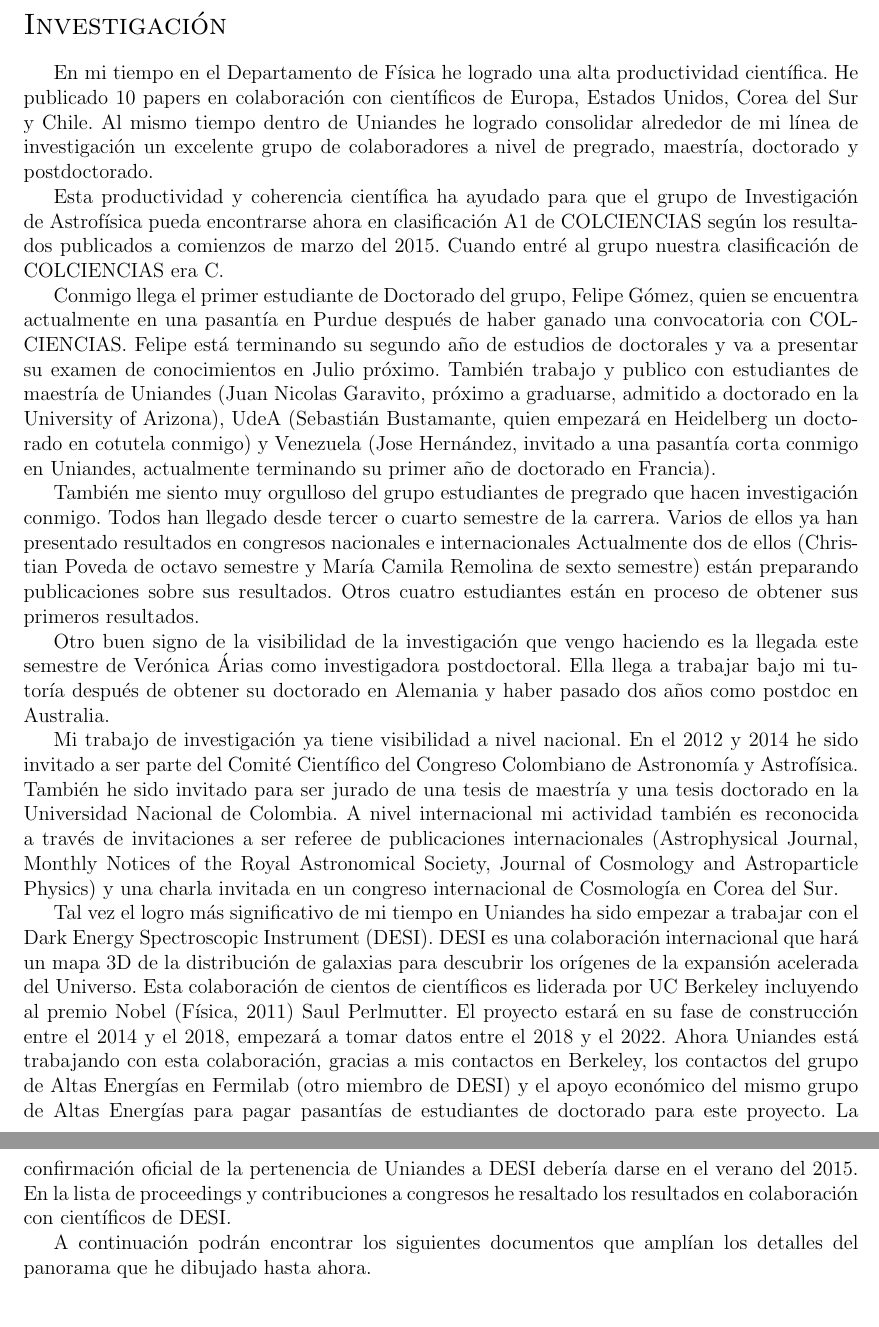
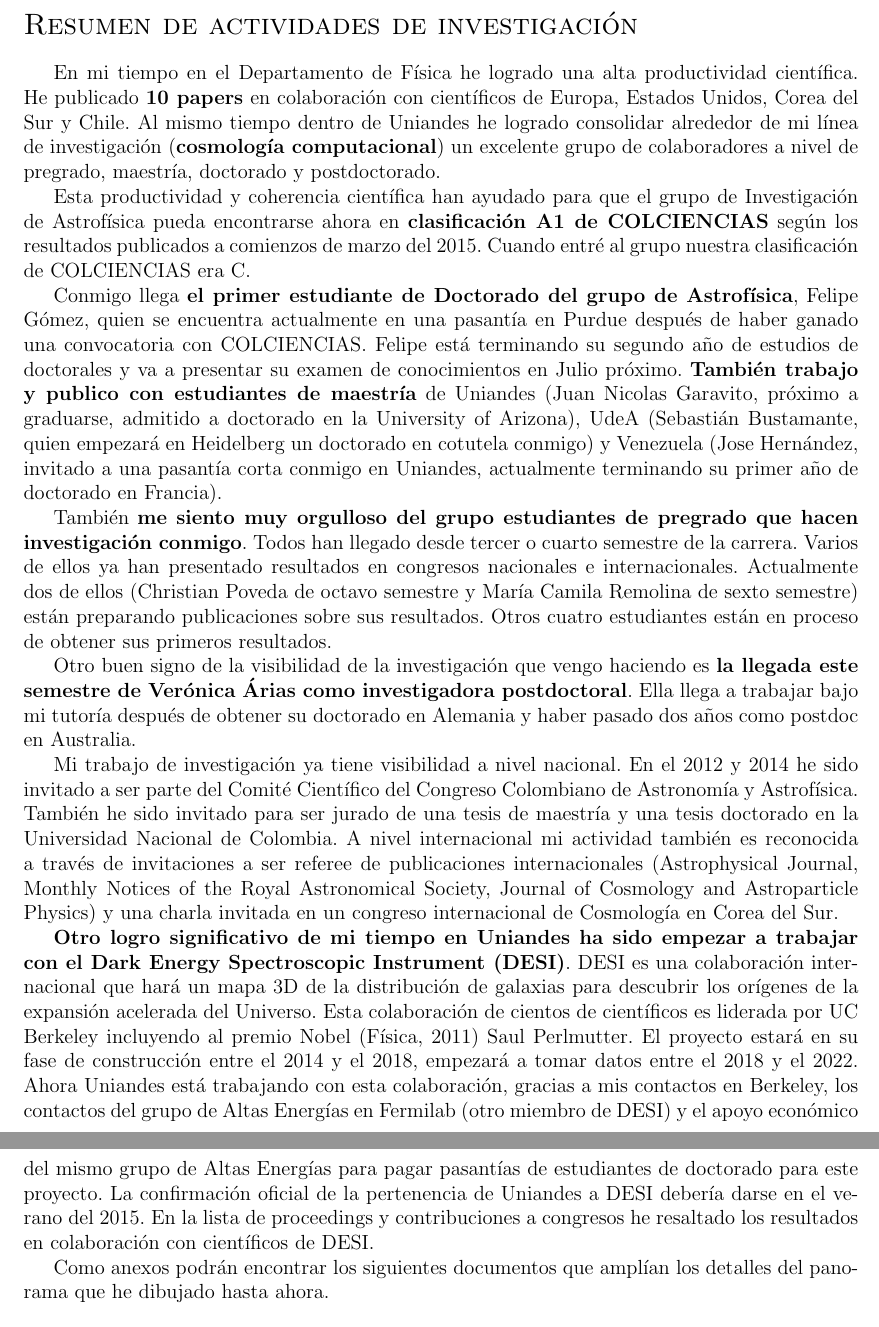
Before and after one commit to forero/Ordenamiento2015, a LaTeX document (research.tex): two parts of pages 1 and 2 of 2, joined at a grey line, cut at the place of the change. Compiled offline with pdfLaTeX.

Commit message:
ultima pasada a research

```diff
--- a/research.tex
+++ b/research.tex
@@ -11,26 +11,27 @@
 
 \begin{document}
 \pagestyle{empty}
-\section*{{\Large{\sc Investigaci\'on}}}
+\section*{{\Large{\sc Resumen de actividades de investigaci\'on}}}
 
 En mi tiempo en el Departamento de F\'isica he logrado una alta
-productividad cient\'ifica. He publicado 10 papers en colaboraci\'on
+productividad cient\'ifica. He publicado {\bf 10 papers} en colaboraci\'on
 con cient\'ificos de Europa, Estados Unidos, Corea del Sur y Chile. Al
 mismo tiempo dentro de Uniandes he logrado consolidar alrededor de mi
-l\'inea de investigaci\'on un excelente grupo de colaboradores a nivel de
-pregrado, maestr\'ia, doctorado y postdoctorado.
+l\'inea de investigaci\'on ({\bf cosmolog\'ia computacional}) un excelente
+grupo de colaboradores a nivel de pregrado, maestr\'ia, doctorado y
+postdoctorado.
 
-Esta productividad y coherencia cient\'ifica ha ayudado para que el grupo de
-Investigaci\'on de Astrof\'isica pueda encontrarse ahora en clasificaci\'on
-A1 de COLCIENCIAS seg\'un los resultados publicados a comienzos de marzo del
+Esta productividad y coherencia cient\'ifica han ayudado para que el grupo de
+Investigaci\'on de Astrof\'isica pueda encontrarse ahora en {\bf clasificaci\'on
+A1 de COLCIENCIAS} seg\'un los resultados publicados a comienzos de marzo del
 2015. Cuando entr\'e al grupo nuestra clasificaci\'on de COLCIENCIAS era C.
 
-Conmigo llega el primer estudiante de Doctorado del grupo, Felipe
+Conmigo llega {\bf el primer estudiante de Doctorado del grupo de Astrof\'isica}, Felipe
 G\'omez, quien se encuentra actualmente en una pasant\'ia en Purdue
 despu\'es de haber ganado una convocatoria con COLCIENCIAS. Felipe
 est\'a terminando su segundo a\~no de estudios de doctorales y va a
-presentar su examen de conocimientos en Julio pr\'oximo. Tambi\'en
-trabajo y publico con estudiantes de maestr\'ia de Uniandes (Juan
+presentar su examen de conocimientos en Julio pr\'oximo. {\bf Tambi\'en
+trabajo y publico con estudiantes de maestr\'ia} de Uniandes (Juan
 Nicolas Garavito, pr\'oximo a graduarse, admitido a doctorado en la
 University of Arizona), UdeA (Sebasti\'an
 Bustamante, quien empezar\'a en Heidelberg un doctorado en cotutela conmigo)
@@ -38,18 +39,18 @@ y Venezuela (Jose Hern\'andez, invitado a una pasant\'ia corta conmigo
 en Uniandes, actualmente terminando su primer a\~no de doctorado en
 Francia).
 
-Tambi\'en me siento muy orgulloso del grupo estudiantes de pregrado que
-hacen investigaci\'on conmigo. Todos han llegado desde tercer o cuarto
+Tambi\'en {\bf me siento muy orgulloso del grupo estudiantes de pregrado que
+hacen investigaci\'on conmigo}. Todos han llegado desde tercer o cuarto
 semestre de la carrera. Varios de ellos ya han presentado resultados
-en congresos nacionales e internacionales Actualmente dos de ellos
+en congresos nacionales e internacionales. Actualmente dos de ellos
 (Christian Poveda de octavo semestre y Mar\'ia Camila Remolina de
 sexto semestre) est\'an preparando publicaciones sobre sus
 resultados. Otros cuatro estudiantes est\'an en proceso de obtener sus
 primeros resultados.
 
 Otro buen signo de la visibilidad de la investigaci\'on que vengo
-haciendo es la llegada este semestre de Ver\'onica \'Arias como
-investigadora postdoctoral. Ella llega a trabajar bajo mi
+haciendo es {\bf la llegada este semestre de Ver\'onica \'Arias como
+investigadora postdoctoral}. Ella llega a trabajar bajo mi
 tutor\'ia despu\'es de obtener su doctorado en Alemania y haber pasado
 dos a\~nos como postdoc en Australia.
 
@@ -65,8 +66,8 @@ Society, Journal of Cosmology and Astroparticle Physics) y una charla
 invitada en un congreso internacional de Cosmolog\'ia en Corea del Sur.
 
 
-Tal vez el logro m\'as significativo de mi tiempo en Uniandes ha sido
-empezar a trabajar con el Dark Energy Spectroscopic Instrument (DESI). DESI
+{\bf Otro logro significativo de mi tiempo en Uniandes ha sido
+empezar a trabajar con el Dark Energy Spectroscopic Instrument (DESI)}. DESI
 es una colaboraci\'on internacional que har\'a un mapa 3D de la
 distribuci\'on de galaxias para descubrir los or\'igenes de la expansi\'on
 acelerada del Universo. Esta colaboraci\'on de cientos de cient\'ificos es
@@ -82,7 +83,7 @@ Uniandes a DESI deber\'ia darse en el verano del 2015. En la lista de
 proceedings y contribuciones a congresos he resaltado los resultados
 en colaboraci\'on con cient\'ificos de DESI.
 
-A continuaci\'on podr\'an encontrar los siguientes documentos que
+Como anexos podr\'an encontrar los siguientes documentos que
 ampl\'ian los detalles del panorama que he dibujado hasta ahora.
 
 \begin{itemize}
```
Also changed, not shown: research.pdf.
